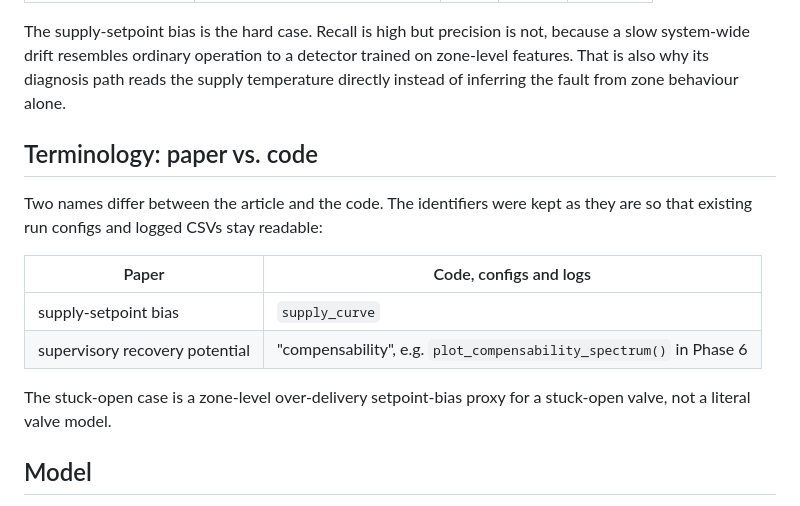
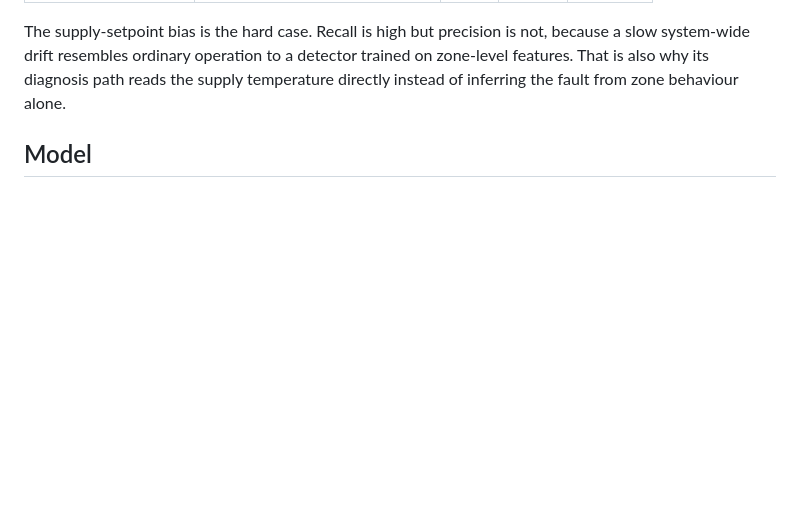
Before and after one commit to NimaMngh/hydronic-fdc-energyplus, a Markdown page: README.md, the part around the change. GitHub-like rendering; blank space fills up the shorter version.

```diff
--- a/README.md
+++ b/README.md
@@ -44,19 +44,6 @@ not, because a slow system-wide drift resembles ordinary operation to a
 detector trained on zone-level features. That is also why its diagnosis path
 reads the supply temperature directly instead of inferring the fault from zone
 behaviour alone.
-
-## Terminology: paper vs. code
-
-Two names differ between the article and the code. The identifiers were kept
-as they are so that existing run configs and logged CSVs stay readable:
-
-| Paper | Code, configs and logs |
-|---|---|
-| supply-setpoint bias | `supply_curve` |
-| supervisory recovery potential | "compensability", e.g. `plot_compensability_spectrum()` in Phase 6 |
-
-The stuck-open case is a zone-level over-delivery setpoint-bias proxy for a
-stuck-open valve, not a literal valve model.
 
 ## Model
 
```
